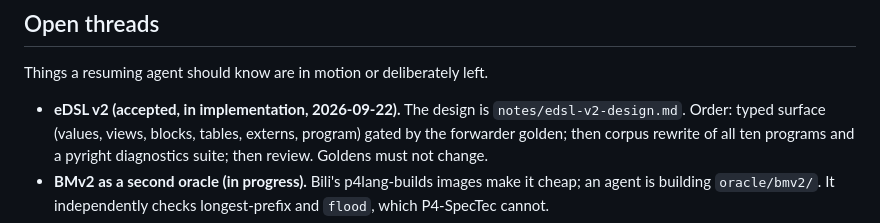
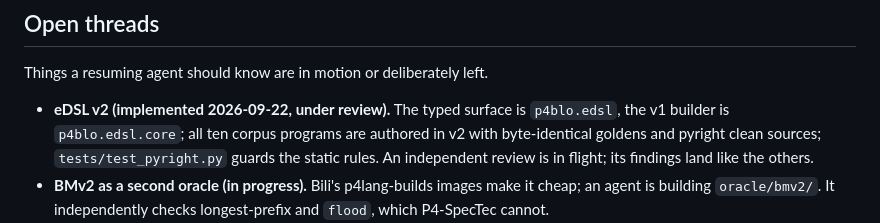
Before and after one commit to qobilidop/p4blo, a Markdown page: docs/status.md, the part around the change. Drawn GitHub-style.

Commit message:
Mark eDSL v2 implemented in the status
Co-Authored-By: Claude Fable 5.1 <noreply@anthropic.com>

```diff
--- a/docs/status.md
+++ b/docs/status.md
@@ -47,11 +47,11 @@ Last updated: 2026-09-22, after the step 1 checkpoint.
 
 Things a resuming agent should know are in motion or deliberately left.
 
-- **eDSL v2 (accepted, in implementation, 2026-09-22).** The design is
-  `notes/edsl-v2-design.md`. Order: typed surface (values, views,
-  blocks, tables, externs, program) gated by the forwarder golden;
-  then corpus rewrite of all ten programs and a pyright diagnostics
-  suite; then review. Goldens must not change.
+- **eDSL v2 (implemented 2026-09-22, under review).** The typed surface
+  is `p4blo.edsl`, the v1 builder is `p4blo.edsl.core`; all ten corpus
+  programs are authored in v2 with byte-identical goldens and pyright
+  clean sources; `tests/test_pyright.py` guards the static rules. An
+  independent review is in flight; its findings land like the others.
 - **BMv2 as a second oracle (in progress).** Bili's p4lang-builds images
   make it cheap; an agent is building `oracle/bmv2/`. It independently
   checks longest-prefix and `flood`, which P4-SpecTec cannot.
```
